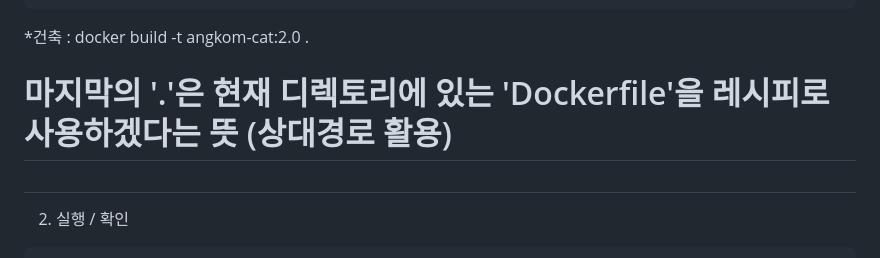
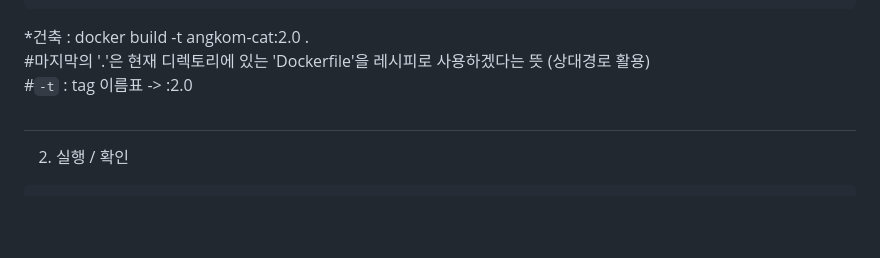
Before and after one commit to yaongcatman/emptybrain, a Markdown page: README.md, the part around the change. Drawn GitHub-style; blank space fills up the shorter version.

````diff
--- a/README.md
+++ b/README.md
@@ -386,7 +386,8 @@ html파일을 웹 화면으로 출력하기 위해서는 웹 서버 프로그램
  => => naming to docker.io/library/angkom-cat:2.0                          0.0s
 ```
 *건축 : docker build -t angkom-cat:2.0 .
-# 마지막의 '.'은 현재 디렉토리에 있는 'Dockerfile'을 레시피로 사용하겠다는 뜻 (상대경로 활용)
+#마지막의 '.'은 현재 디렉토리에 있는 'Dockerfile'을 레시피로 사용하겠다는 뜻 (상대경로 활용)
+#`-t` : tag 이름표 -> :2.0
 
 ##
 2. 실행 / 확인
````
